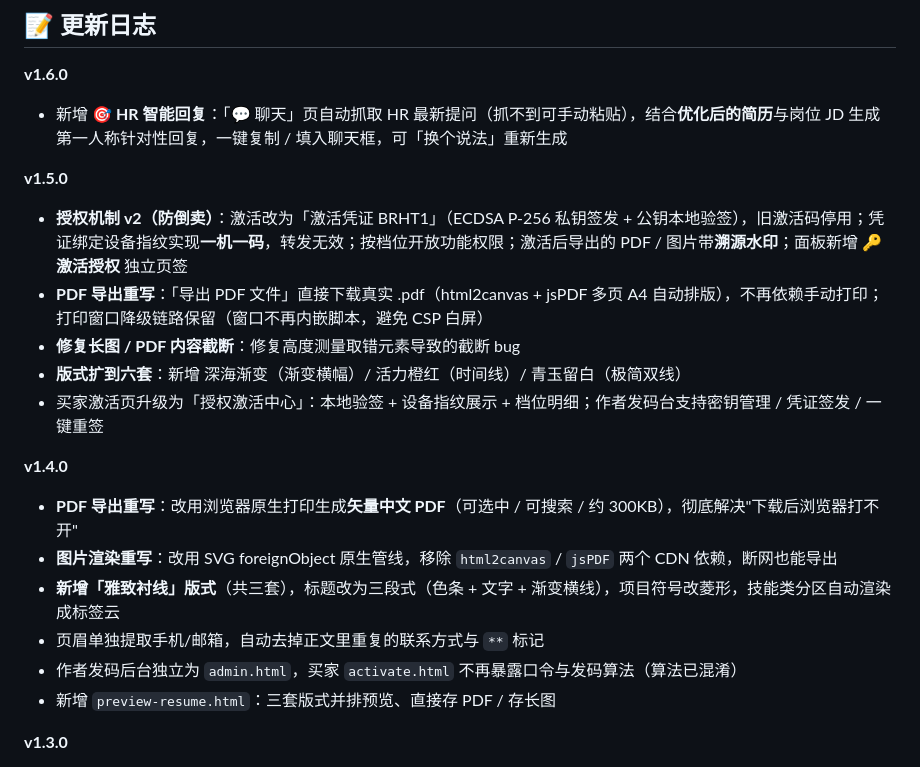
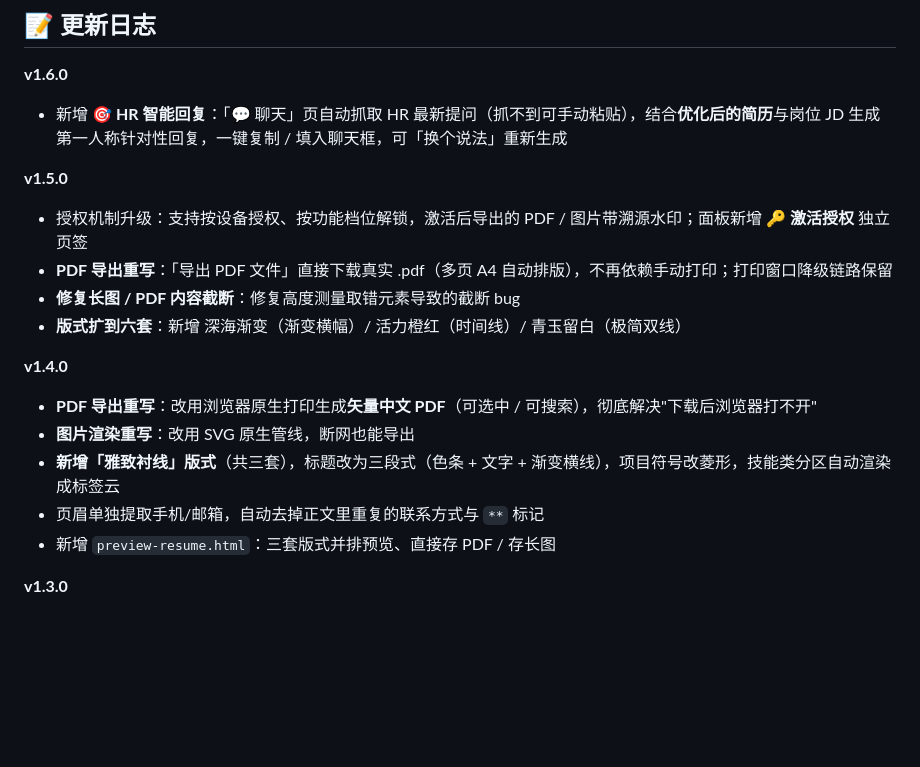
Before and after one commit to ldsz123/boss-recruit-helper, a Markdown page: README.md, the part around one of its changes. Drawn GitHub-style; blank space fills up the shorter version.

```diff
--- a/README.md
+++ b/README.md
@@ -171,18 +148,16 @@ Boss 聊天页偶尔会拦截自动附加，脚本会自动把图片下载到本
 - 新增 **🎯 HR 智能回复**：「💬 聊天」页自动抓取 HR 最新提问（抓不到可手动粘贴），结合**优化后的简历**与岗位 JD 生成第一人称针对性回复，一键复制 / 填入聊天框，可「换个说法」重新生成
 
 **v1.5.0**
-- **授权机制 v2（防倒卖）**：激活改为「激活凭证 BRHT1」（ECDSA P-256 私钥签发 + 公钥本地验签），旧激活码停用；凭证绑定设备指纹实现**一机一码**，转发无效；按档位开放功能权限；激活后导出的 PDF / 图片带**溯源水印**；面板新增 **🔑 激活授权** 独立页签
-- **PDF 导出重写**：「导出 PDF 文件」直接下载真实 .pdf（html2canvas + jsPDF 多页 A4 自动排版），不再依赖手动打印；打印窗口降级链路保留（窗口不再内嵌脚本，避免 CSP 白屏）
+- 授权机制升级：支持按设备授权、按功能档位解锁，激活后导出的 PDF / 图片带溯源水印；面板新增 **🔑 激活授权** 独立页签
+- **PDF 导出重写**：「导出 PDF 文件」直接下载真实 .pdf（多页 A4 自动排版），不再依赖手动打印；打印窗口降级链路保留
 - **修复长图 / PDF 内容截断**：修复高度测量取错元素导致的截断 bug
 - **版式扩到六套**：新增 深海渐变（渐变横幅）/ 活力橙红（时间线）/ 青玉留白（极简双线）
-- 买家激活页升级为「授权激活中心」：本地验签 + 设备指纹展示 + 档位明细；作者发码台支持密钥管理 / 凭证签发 / 一键重签
 
 **v1.4.0**
-- **PDF 导出重写**：改用浏览器原生打印生成**矢量中文 PDF**（可选中 / 可搜索 / 约 300KB），彻底解决"下载后浏览器打不开"
-- **图片渲染重写**：改用 SVG foreignObject 原生管线，移除 `html2canvas` / `jsPDF` 两个 CDN 依赖，断网也能导出
+- **PDF 导出重写**：改用浏览器原生打印生成**矢量中文 PDF**（可选中 / 可搜索），彻底解决"下载后浏览器打不开"
+- **图片渲染重写**：改用 SVG 原生管线，断网也能导出
 - **新增「雅致衬线」版式**（共三套），标题改为三段式（色条 + 文字 + 渐变横线），项目符号改菱形，技能类分区自动渲染成标签云
 - 页眉单独提取手机/邮箱，自动去掉正文里重复的联系方式与 `**` 标记
-- 作者发码后台独立为 `admin.html`，买家 `activate.html` 不再暴露口令与发码算法（算法已混淆）
 - 新增 `preview-resume.html`：三套版式并排预览、直接存 PDF / 存长图
 
 **v1.3.0**
```
Also changed, not shown: other parts of README.md (+18 -41 lines).
